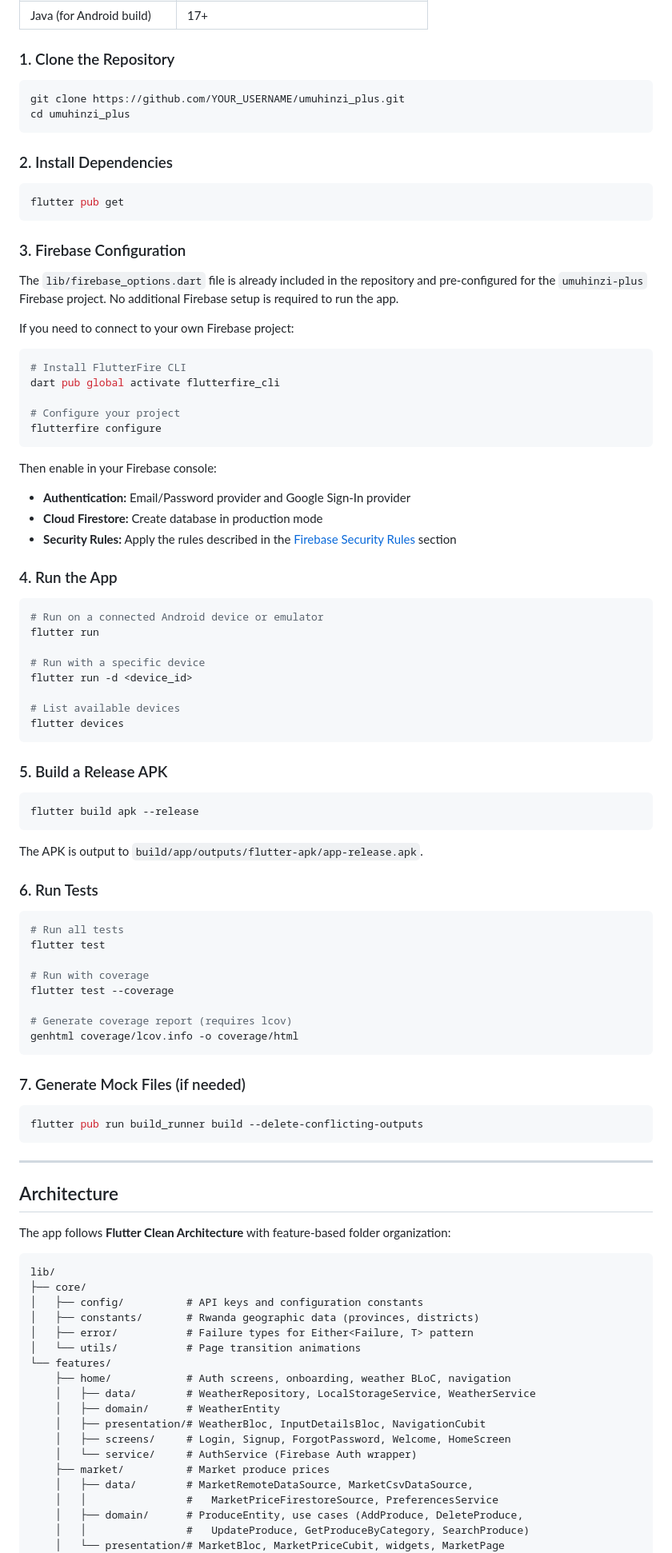
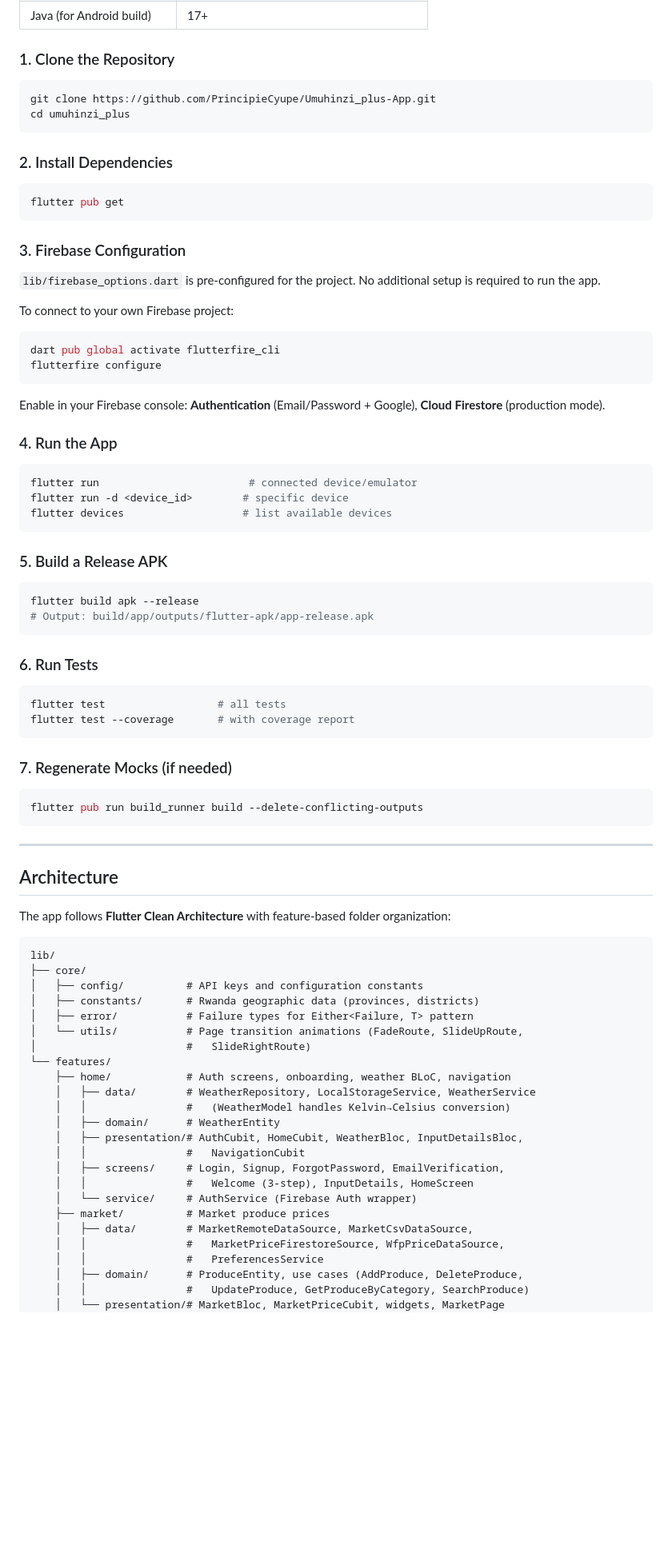
Before and after one commit to PrincipieCyupe/Umuhinzi_plus-App, a Markdown page: README.md, the part around one of its changes. Shown at 80% size. Drawn GitHub-style; blank space fills up the shorter version.

````diff
--- a/README.md
+++ b/README.md
@@ -55,73 +50,46 @@ Target platforms: **Android** (primary), Web (secondary).
 | Java (for Android build) | 17+ |
 
 ### 1. Clone the Repository
-
 ```bash
-git clone https://github.com/YOUR_USERNAME/umuhinzi_plus.git
+git clone https://github.com/PrincipieCyupe/Umuhinzi_plus-App.git
 cd umuhinzi_plus
 ```
 
 ### 2. Install Dependencies
-
 ```bash
 flutter pub get
 ```
 
 ### 3. Firebase Configuration
+`lib/firebase_options.dart` is pre-configured for the project. No additional setup is required to run the app.
 
-The `lib/firebase_options.dart` file is already included in the repository and pre-configured for the `umuhinzi-plus` Firebase project. No additional Firebase setup is required to run the app.
-
-If you need to connect to your own Firebase project:
-
+To connect to your own Firebase project:
 ```bash
-# Install FlutterFire CLI
 dart pub global activate flutterfire_cli
-
-# Configure your project
 flutterfire configure
 ```
-
-Then enable in your Firebase console:
-- **Authentication:** Email/Password provider and Google Sign-In provider
-- **Cloud Firestore:** Create database in production mode
-- **Security Rules:** Apply the rules described in the [Firebase Security Rules](#firebase-security-rules) section
+Enable in your Firebase console: **Authentication** (Email/Password + Google), **Cloud Firestore** (production mode).
 
 ### 4. Run the App
-
 ```bash
-# Run on a connected Android device or emulator
-flutter run
-
-# Run with a specific device
-flutter run -d <device_id>
-
-# List available devices
-flutter devices
+flutter run                        # connected device/emulator
+flutter run -d <device_id>        # specific device
+flutter devices                   # list available devices
 ```
 
 ### 5. Build a Release APK
-
 ```bash
 flutter build apk --release
+# Output: build/app/outputs/flutter-apk/app-release.apk
 ```
 
-The APK is output to `build/app/outputs/flutter-apk/app-release.apk`.
-
 ### 6. Run Tests
-
 ```bash
-# Run all tests
-flutter test
-
-# Run with coverage
-flutter test --coverage
-
-# Generate coverage report (requires lcov)
-genhtml coverage/lcov.info -o coverage/html
+flutter test                  # all tests
+flutter test --coverage       # with coverage report
 ```
 
-### 7. Generate Mock Files (if needed)
-
+### 7. Regenerate Mocks (if needed)
 ```bash
 flutter pub run build_runner build --delete-conflicting-outputs
 ```
@@ -138,17 +106,22 @@ lib/
 │   ├── config/          # API keys and configuration constants
 │   ├── constants/       # Rwanda geographic data (provinces, districts)
 │   ├── error/           # Failure types for Either<Failure, T> pattern
-│   └── utils/           # Page transition animations
+│   └── utils/           # Page transition animations (FadeRoute, SlideUpRoute,
+│                        #   SlideRightRoute)
 └── features/
     ├── home/            # Auth screens, onboarding, weather BLoC, navigation
     │   ├── data/        # WeatherRepository, LocalStorageService, WeatherService
+    │   │                #   (WeatherModel handles Kelvin→Celsius conversion)
     │   ├── domain/      # WeatherEntity
-    │   ├── presentation/# WeatherBloc, InputDetailsBloc, NavigationCubit
-    │   ├── screens/     # Login, Signup, ForgotPassword, Welcome, HomeScreen
+    │   ├── presentation/# AuthCubit, HomeCubit, WeatherBloc, InputDetailsBloc,
+    │   │                #   NavigationCubit
+    │   ├── screens/     # Login, Signup, ForgotPassword, EmailVerification,
+    │   │                #   Welcome (3-step), InputDetails, HomeScreen
     │   └── service/     # AuthService (Firebase Auth wrapper)
     ├── market/          # Market produce prices
     │   ├── data/        # MarketRemoteDataSource, MarketCsvDataSource,
-    │   │                #   MarketPriceFirestoreSource, PreferencesService
+    │   │                #   MarketPriceFirestoreSource, WfpPriceDataSource,
+    │   │                #   PreferencesService
     │   ├── domain/      # ProduceEntity, use cases (AddProduce, DeleteProduce,
     │   │                #   UpdateProduce, GetProduceByCategory, SearchProduce)
     │   └── presentation/# MarketBloc, MarketPriceCubit, widgets, MarketPage
````
Also changed, not shown: other parts of README.md (+137 -156 lines).
